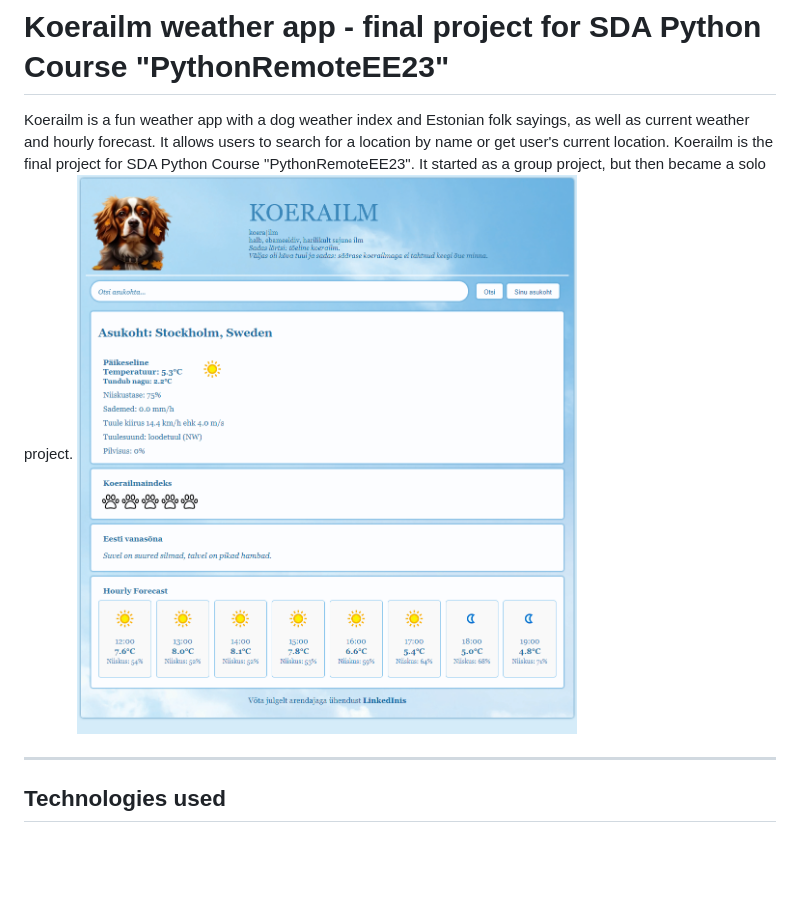
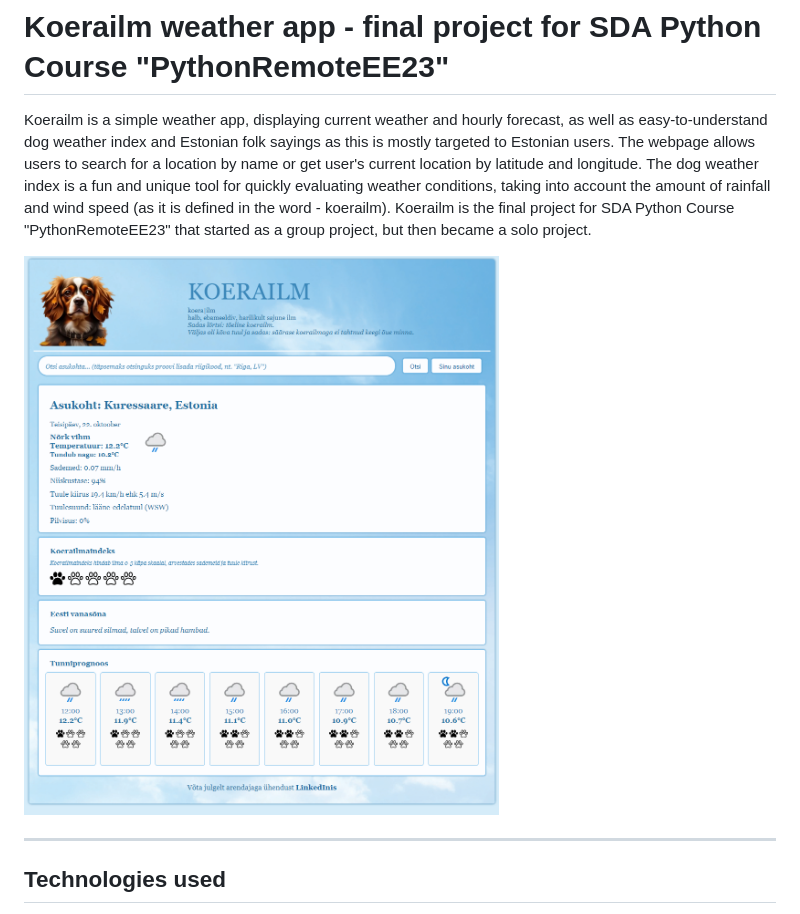
Before and after one commit to KarolaRaid/koerailm-weather-app, a Markdown page: README.md, the part around the change. GitHub-like rendering; pictures changed too: koerailm_weather_app/images/koerailm_demo.png (added); blank space fills up the shorter version.

Commit message:
Readme update, remove unneccessary HTML classes

```diff
--- a/README.md
+++ b/README.md
@@ -1,8 +1,13 @@
 # Koerailm weather app - final project for SDA Python Course "PythonRemoteEE23"
-Koerailm is a fun weather app with a dog weather index and Estonian folk sayings, as well as current weather and hourly
-forecast. It allows users to search for a location by name or get user's current location. Koerailm is the final project
-for SDA Python Course "PythonRemoteEE23". It started as a group project, but then became a solo project.
-![Screenshot](koerailm_weather_app/images/koerailm_webpage.png)
+Koerailm is a simple weather app, displaying current weather and hourly forecast, as well as easy-to-understand
+dog weather index and Estonian folk sayings as this is mostly targeted to Estonian users.
+The webpage allows users to search for a location by name or get user's current location by latitude and longitude.
+The dog weather index is a fun and unique tool for quickly evaluating weather conditions,
+taking into account the amount of rainfall and wind speed (as it is defined in the word - koerailm).
+Koerailm is the final project for SDA Python Course "PythonRemoteEE23" that started as a group project,
+but then became a solo project.
+
+![Screenshot](koerailm_weather_app/images/koerailm_demo.png)
 
 _______________________________________________________________________________________________________________________
 ## Technologies used
```
Also changed, not shown: 2 other files.
